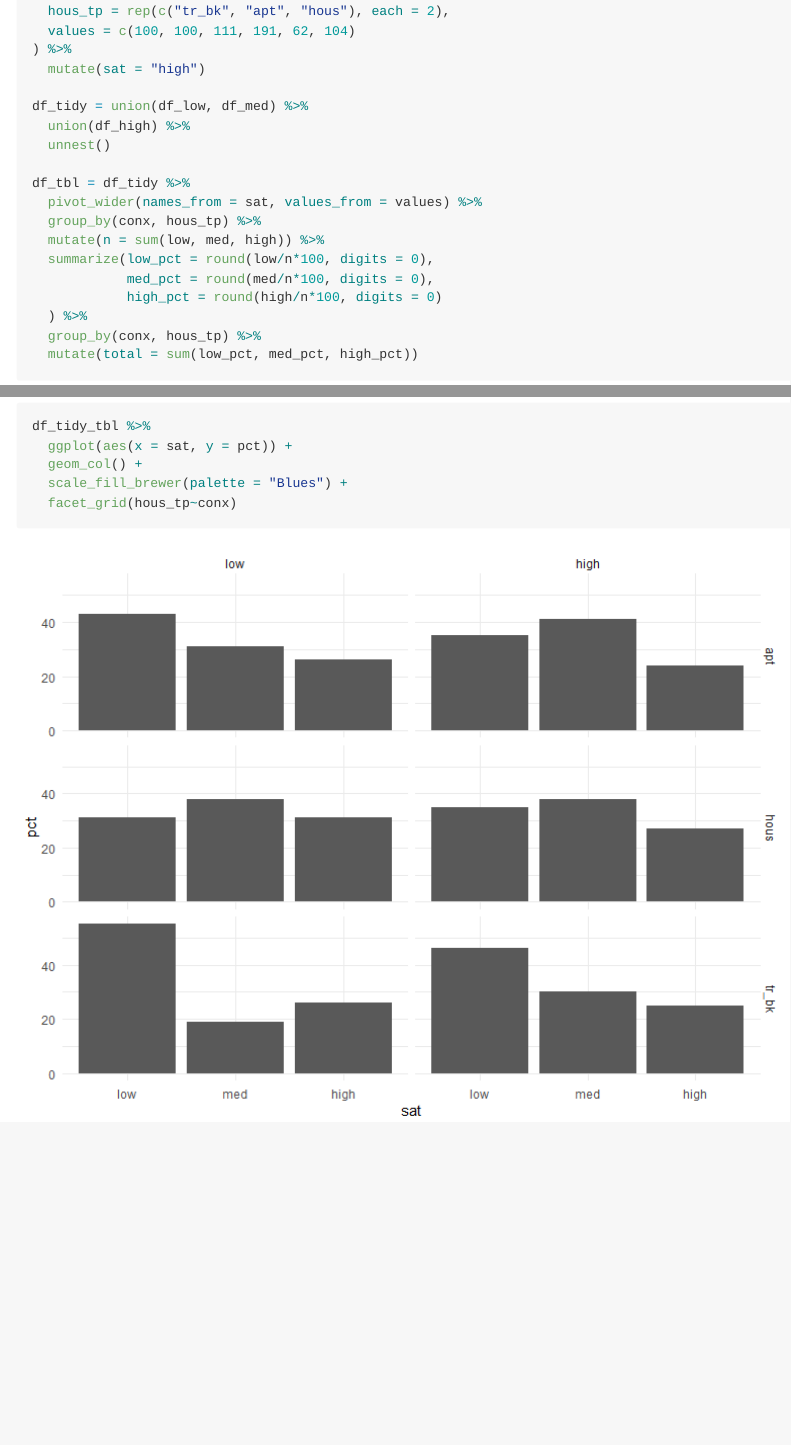
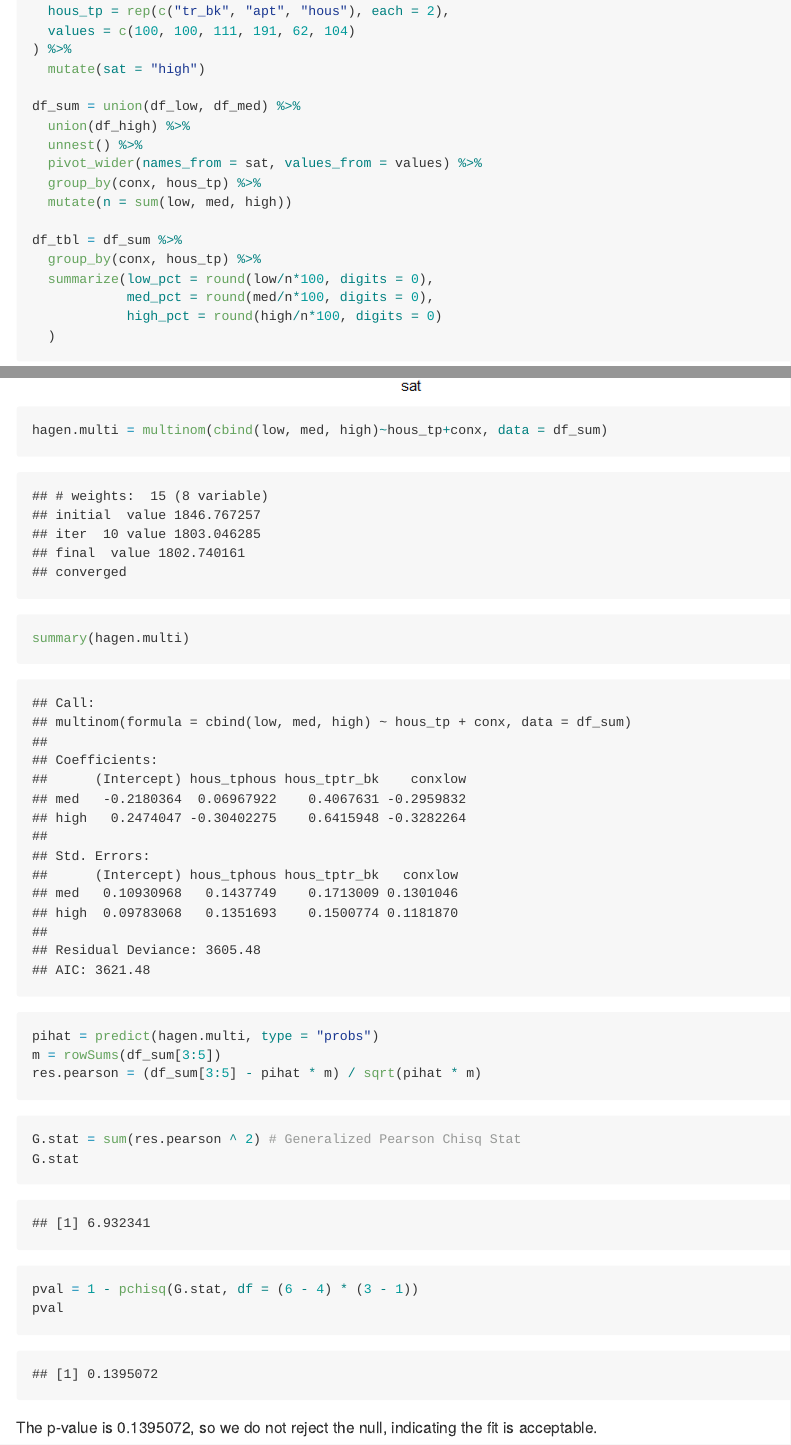
Before and after one commit to jaredgarfinkel/p8131_hw4_jsg2145, an R Markdown document (p8131_hw4_jsg2145.Rmd): the page in a window 1100 px wide, from 480 px down, and a second part further down, joined at a grey line. The pictures show the output file p8131_hw4_jsg2145.md that the author committed with the source, drawn offline in the style of GitHub.

Commit message:
goodness of fit test (multinomial)

````diff
--- a/p8131_hw4_jsg2145.Rmd
+++ b/p8131_hw4_jsg2145.Rmd
@@ -8,6 +8,7 @@ output: github_document
 ```{r setup, include=FALSE}
 library(tidyverse)
 library(viridis)
+library(nnet)
 knitr::opts_chunk$set(
 	echo = TRUE,
 	warning = FALSE,
@@ -46,20 +47,19 @@ df_high = tibble(
 ) %>%
   mutate(sat = "high")
 
-df_tidy = union(df_low, df_med) %>%
+df_sum = union(df_low, df_med) %>%
   union(df_high) %>%
-  unnest()
-
-df_tbl = df_tidy %>%
+  unnest() %>%
   pivot_wider(names_from = sat, values_from = values) %>%
   group_by(conx, hous_tp) %>%
-  mutate(n = sum(low, med, high)) %>%
+  mutate(n = sum(low, med, high))
+
+df_tbl = df_sum %>%
+  group_by(conx, hous_tp) %>%
   summarize(low_pct = round(low/n*100, digits = 0),
             med_pct = round(med/n*100, digits = 0),
             high_pct = round(high/n*100, digits = 0)
-  ) %>%
-  group_by(conx, hous_tp) %>%
-  mutate(total = sum(low_pct, med_pct, high_pct))
+  )
 ```
 
 ```{r}
@@ -68,7 +68,6 @@ df_tbl %>% knitr::kable()
 
 ```{r}
 df_tidy_tbl = df_tbl %>%
-  select(-total) %>%
   pivot_longer(cols = c(low_pct, med_pct, high_pct), names_to = "sat", values_to = "pct") %>%
   ungroup() %>%
   mutate(sat = str_remove(sat, "_pct$"),
@@ -85,3 +84,25 @@ df_tidy_tbl %>%
   scale_fill_brewer(palette = "Blues") +
   facet_grid(hous_tp~conx)
 ```
+
+```{r}
+hagen.multi = multinom(cbind(low, med, high)~hous_tp+conx, data = df_sum)
+
+summary(hagen.multi)
+```
+
+```{r}
+pihat = predict(hagen.multi, type = "probs")
+m = rowSums(df_sum[3:5])
+res.pearson = (df_sum[3:5] - pihat * m) / sqrt(pihat * m)
+```
+
+```{r}
+G.stat = sum(res.pearson ^ 2) # Generalized Pearson Chisq Stat
+G.stat
+pval = 1 - pchisq(G.stat, df = (6 - 4) * (3 - 1))
+pval
+```
+
+
+The p-value is `r pval`, so we do not reject the null, indicating the fit is acceptable.
````
Also changed, not shown: p8131_hw4_jsg2145.md.
